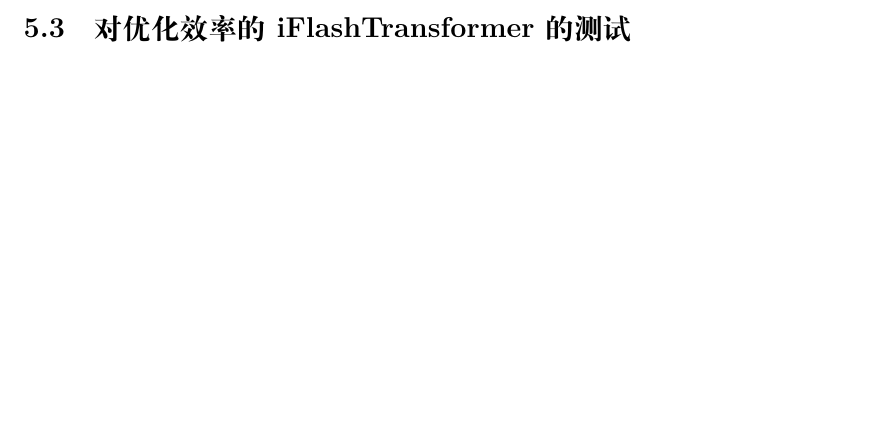
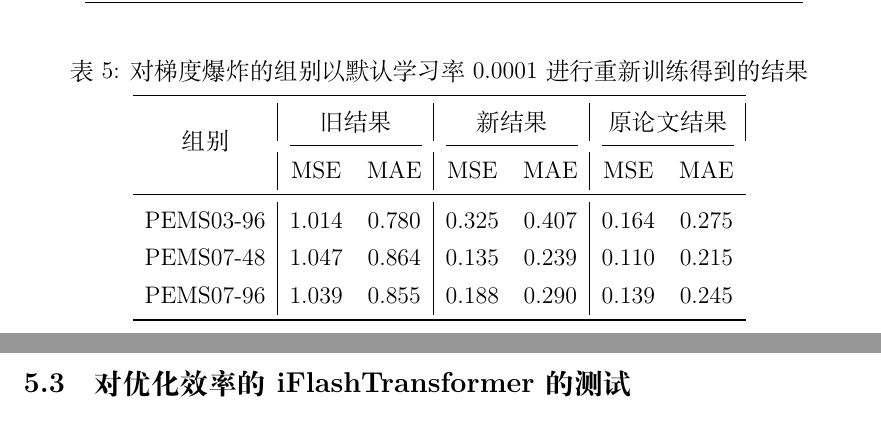
Before and after one commit to 4332001876/PythonDL_Final_iTransformer, a LaTeX document (Final_Report/PB21030838_罗浩铭_深度学习实践大作业.tex): part of page 6 of 8 before the commit and two parts of pages 7 and 8 of 8 after it, the two joined at a grey line, cut at the place of the change, the shorter picture padded with empty space. Compiled offline with XeLaTeX.

Commit message:
main_result

```diff
--- a/Final_Report/PB21030838_罗浩铭_深度学习实践大作业.tex
+++ b/Final_Report/PB21030838_罗浩铭_深度学习实践大作业.tex
@@ -346,5 +350,28 @@
   }
 \end{table}
 
+可以看到，绝大多数数据集上，我们复现的结果与原论文中的结果基本一致，平均误差的差距不超过2\%。差异主要集中在PEMS数据集上，特别是PEMS03数据集预测长度为96的组别，及PEMS07数据集预测长度为48和96的组别的误差非常大，已经呈现出了梯度爆炸的特征；其它PEMS数据集的组别中，有数组预测长度较大的组别预测误差也明显高于原论文。
+
+进一步检验，我们发现，脚本中所给的PEMS数据集的训练参数中，学习率大都异常地高，上述预测误差异常的组别，无一例外都采用了默认值5倍或10倍的学习率。将学习率调回默认值0.0001后，我们对上述的梯度爆炸的三个组别重新训练，得到的结果如表\ref{tab:result_fix}所示：
+
+\begin{table}[htbp]
+  \caption{对梯度爆炸的组别以默认学习率0.0001进行重新训练得到的结果}
+  \label{tab:result_fix}
+  \vspace{5pt}
+  \centering
+  \begin{tabular}{c|cc|cc|cc}
+    \toprule
+    \multirow{2}{*}{组别} & \multicolumn{2}{c|}{旧结果} & \multicolumn{2}{c|}{新结果} & \multicolumn{2}{c|}{原论文结果}                         \\
+    \cmidrule(lr){2-3} \cmidrule(lr){4-5} \cmidrule(lr){6-7}
+                          & MSE                         & MAE                         & MSE                             & MAE   & MSE   & MAE   \\
+    \midrule
+    PEMS03-96             & 1.014                       & 0.780                       & 0.325                           & 0.407 & 0.164 & 0.275 \\
+    PEMS07-48             & 1.047                       & 0.864                       & 0.135                           & 0.239 & 0.110 & 0.215 \\
+    PEMS07-96             & 1.039                       & 0.855                       & 0.188                           & 0.290 & 0.139 & 0.245 \\
+    \bottomrule
+  \end{tabular}
+\end{table}
+
+可以看到，得到的结果虽明显偏高，但已经接近正常值。这说明官方仓库中关于PEMS数据集的训练脚本的参数可能与原论文中用于实验的参数不同。
 
 \subsection{不同超参对模型效果的影响}
```
Also changed, not shown: Final_Report/PB21030838_罗浩铭_深度学习实践大作业.tex (10 more changed lines).
